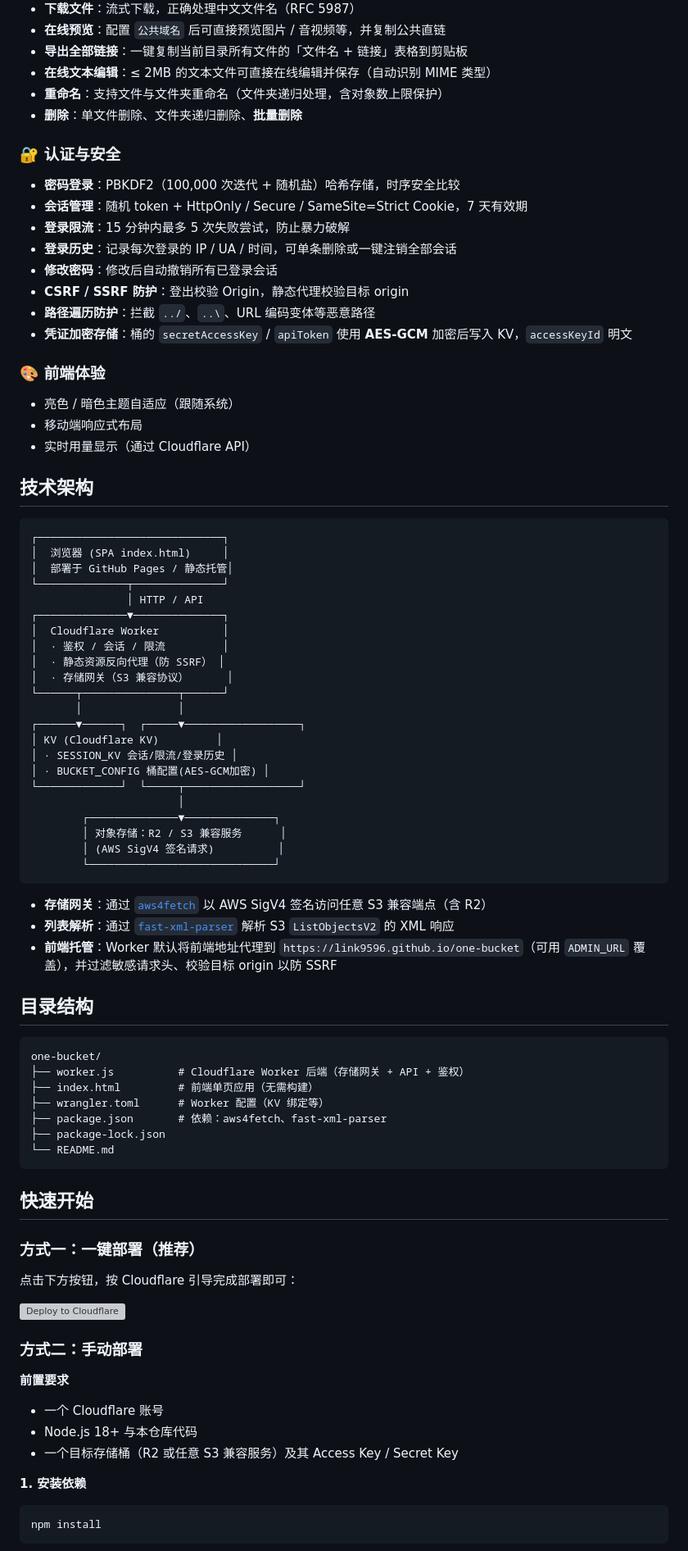
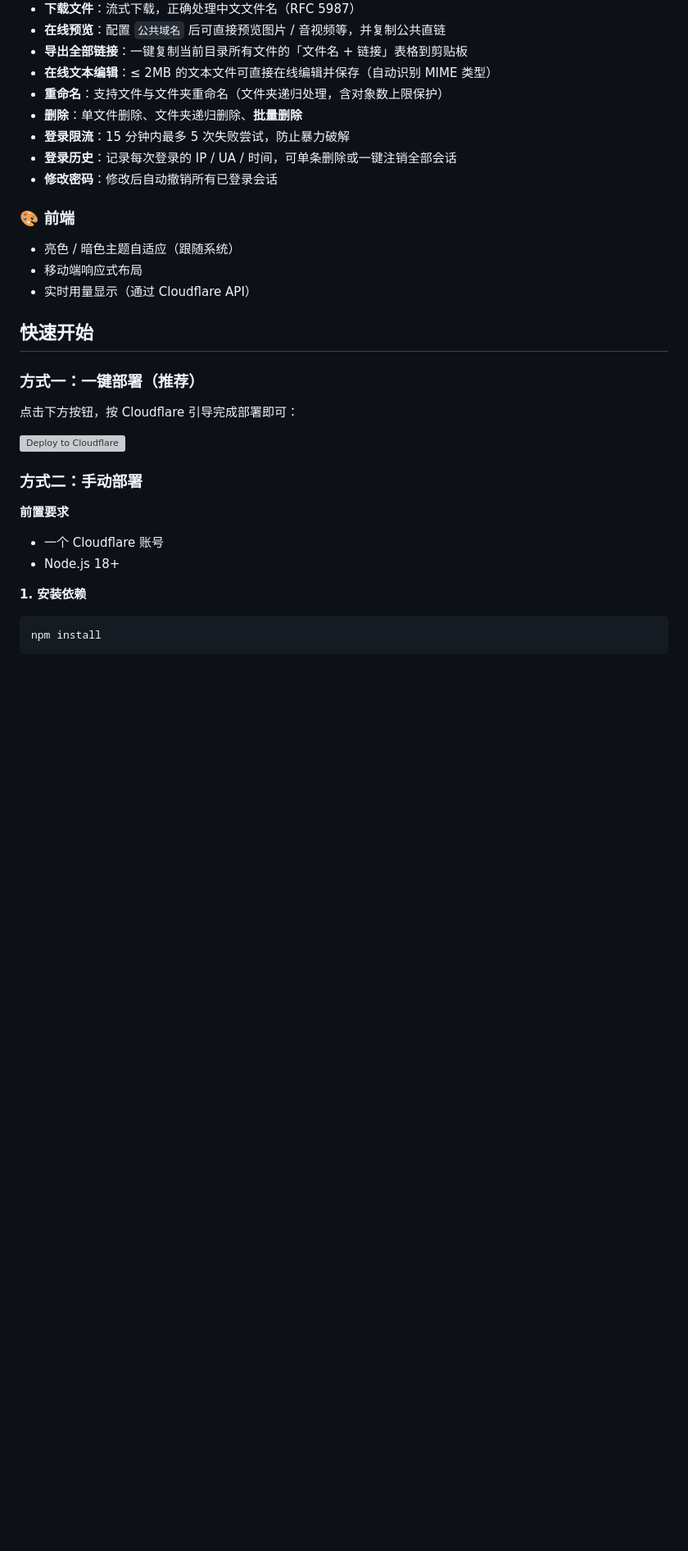
Before and after one commit to link9596/one-bucket, a Markdown page: README.md, the part around one of its changes. Shown at 82% size. Rendered like a GitHub page; blank space fills up the shorter version; grey boxes are pictures that could not be loaded.

````diff
--- a/README.md
+++ b/README.md
@@ -49,64 +40,14 @@ OneBucket 是一个部署在 **Cloudflare Workers** 上的轻量级云存储管
 - **在线文本编辑**：≤ 2MB 的文本文件可直接在线编辑并保存（自动识别 MIME 类型）
 - **重命名**：支持文件与文件夹重命名（文件夹递归处理，含对象数上限保护）
 - **删除**：单文件删除、文件夹递归删除、**批量删除**
-
-### 🔐 认证与安全
-- **密码登录**：PBKDF2（100,000 次迭代 + 随机盐）哈希存储，时序安全比较
-- **会话管理**：随机 token + HttpOnly / Secure / SameSite=Strict Cookie，7 天有效期
 - **登录限流**：15 分钟内最多 5 次失败尝试，防止暴力破解
 - **登录历史**：记录每次登录的 IP / UA / 时间，可单条删除或一键注销全部会话
 - **修改密码**：修改后自动撤销所有已登录会话
-- **CSRF / SSRF 防护**：登出校验 Origin，静态代理校验目标 origin
-- **路径遍历防护**：拦截 `../`、`..\`、URL 编码变体等恶意路径
-- **凭证加密存储**：桶的 `secretAccessKey` / `apiToken` 使用 **AES-GCM** 加密后写入 KV，`accessKeyId` 明文
 
-### 🎨 前端体验
+### 🎨 前端
 - 亮色 / 暗色主题自适应（跟随系统）
 - 移动端响应式布局
 - 实时用量显示（通过 Cloudflare API）
-
-## 技术架构
-
-```
-┌─────────────────────────────┐
-│  浏览器 (SPA index.html)     │
-│  部署于 GitHub Pages / 静态托管│
-└──────────────┬──────────────┘
-               │ HTTP / API
-┌──────────────▼──────────────┐
-│  Cloudflare Worker          │
-│  · 鉴权 / 会话 / 限流         │
-│  · 静态资源反向代理（防 SSRF） │
-│  · 存储网关（S3 兼容协议）      │
-└──────┬───────────────┬──────┘
-       │               │
-┌──────▼──────┐  ┌─────▼──────────────────┐
-│ KV (Cloudflare KV)         │
-│ · SESSION_KV 会话/限流/登录历史 │
-│ · BUCKET_CONFIG 桶配置(AES-GCM加密) │
-└─────────────┘  └─────┬──────────────────┘
-                       │
-        ┌──────────────▼──────────────┐
-        │ 对象存储：R2 / S3 兼容服务      │
-        │ (AWS SigV4 签名请求)          │
-        └─────────────────────────────┘
-```
-
-- **存储网关**：通过 [`aws4fetch`](https://www.npmjs.com/package/aws4fetch) 以 AWS SigV4 签名访问任意 S3 兼容端点（含 R2）
-- **列表解析**：通过 [`fast-xml-parser`](https://www.npmjs.com/package/fast-xml-parser) 解析 S3 `ListObjectsV2` 的 XML 响应
-- **前端托管**：Worker 默认将前端地址代理到 `https://link9596.github.io/one-bucket`（可用 `ADMIN_URL` 覆盖），并过滤敏感请求头、校验目标 origin 以防 SSRF
-
-## 目录结构
-
-```
-one-bucket/
-├── worker.js          # Cloudflare Worker 后端（存储网关 + API + 鉴权）
-├── index.html         # 前端单页应用（无需构建）
-├── wrangler.toml      # Worker 配置（KV 绑定等）
-├── package.json       # 依赖：aws4fetch、fast-xml-parser
-├── package-lock.json
-└── README.md
-```
 
 ## 快速开始
 
@@ -121,8 +62,7 @@ one-bucket/
 **前置要求**
 
 - 一个 Cloudflare 账号
-- Node.js 18+ 与本仓库代码
-- 一个目标存储桶（R2 或任意 S3 兼容服务）及其 Access Key / Secret Key
+- Node.js 18+
 
 **1. 安装依赖**
 
````
Also changed, not shown: other parts of README.md (+47 -36 lines).
